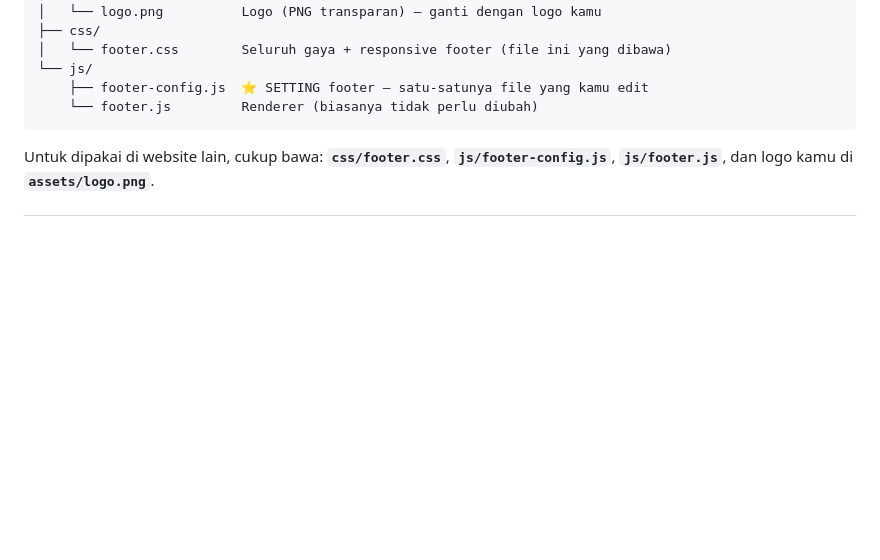
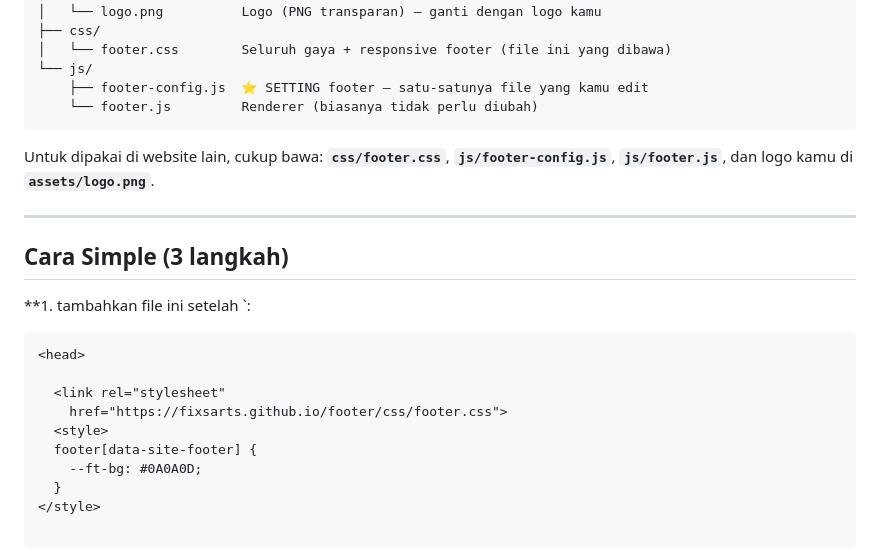
Before and after one commit to fixsarts/footer, a Markdown page: README.md, the part around one of its changes. Drawn GitHub-style; blank space fills up the shorter version.

````diff
--- a/README.md
+++ b/README.md
@@ -20,3 +20,22 @@ footer-template/
 ```
 
 Untuk dipakai di website lain, cukup bawa: **`css/footer.css`**, **`js/footer-config.js`**, **`js/footer.js`**, dan logo kamu di **`assets/logo.png`**.
+
+---
+## Cara Simple (3 langkah)
+
+**1. tambahkan file ini setelah <head>`:
+
+```
+<head>
+
+  <link rel="stylesheet"
+    href="https://fixsarts.github.io/footer/css/footer.css">
+  <style>
+  footer[data-site-footer] {
+    --ft-bg: #0A0A0D;
+  }
+</style>
+
+```
+
````
Also changed, not shown: other parts of README.md (+11 -0 lines).
